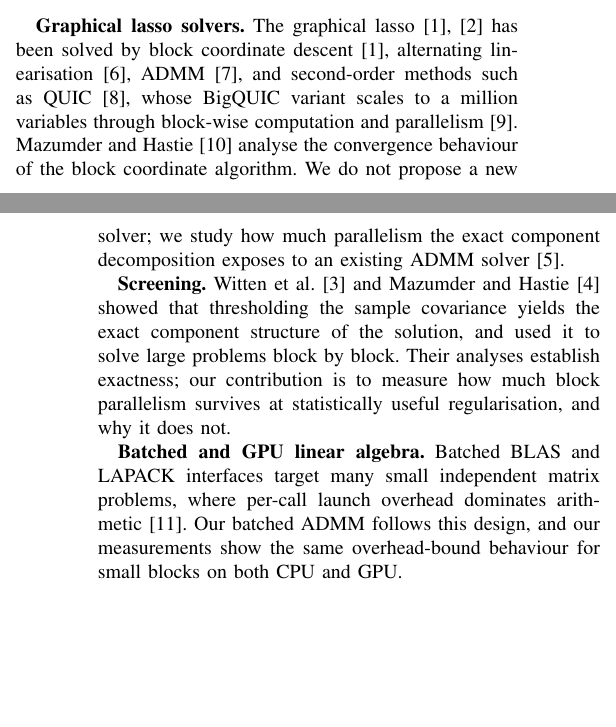
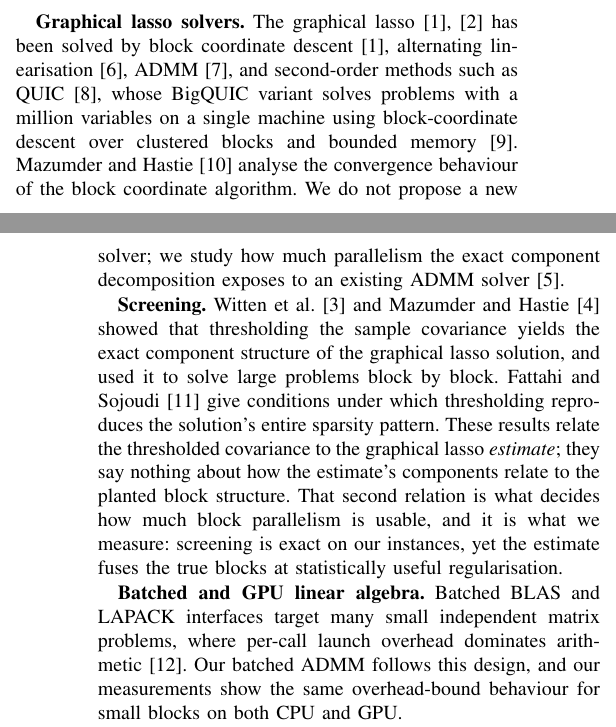
Before and after one commit to HegdeShreyas14/PCAP, a LaTeX paper (paper/main.tex): two parts of the columns of pages 1 and 2 of 6, joined at a grey line, cut so that both start at the same text, the shorter picture padded with empty space. Compiled offline with pdfLaTeX.

Commit message:
Reference audit; repository URL; screening vs planted-truth distinction
All 15 references checked against Crossref, jmlr.org and papers.nips.cc:
- DOIs added where they exist (EJS, Procedia CS, Acta Numerica, IJHPCA, SC'15).
- NeurIPS entries: page numbers removed (official records list none).
- BigQUIC sentence corrected to match its abstract (single machine, clustered
  block-coordinate descent, bounded memory; no parallelism claim).
- Added Fattahi & Sojoudi (JMLR 2019) and made explicit that screening results
  concern the estimate, not its relation to the planted block structure.

```diff
--- a/paper/main.tex
+++ b/paper/main.tex
@@ -109,18 +109,24 @@ research questions:
 banerjee2008} has been solved by block coordinate descent \cite{friedman2008},
 alternating linearisation \cite{scheinberg2010}, ADMM \cite{boyd2011}, and
 second-order methods such as QUIC \cite{hsieh2014quic}, whose BigQUIC variant
-scales to a million variables through block-wise computation and
-parallelism \cite{hsieh2013bigquic}. Mazumder and Hastie \cite{mazumder2012ejs}
+solves problems with a million variables on a single machine using
+block-coordinate descent over clustered blocks and bounded memory
+\cite{hsieh2013bigquic}. Mazumder and Hastie \cite{mazumder2012ejs}
 analyse the convergence behaviour of the block coordinate algorithm. We do not
 propose a new solver; we study how much parallelism the exact component
 decomposition exposes to an existing ADMM solver \cite{gglasso2021}.
 
 \textbf{Screening.} Witten et al.\ \cite{witten2011} and Mazumder and Hastie
 \cite{mazumder2012} showed that thresholding the sample covariance yields the
-exact component structure of the solution, and used it to solve large
-problems block by block. Their analyses establish exactness; our contribution
-is to measure how much block parallelism survives at statistically useful
-regularisation, and why it does not.
+exact component structure of the graphical lasso solution, and used it to
+solve large problems block by block. Fattahi and Sojoudi \cite{fattahi2019}
+give conditions under which thresholding reproduces the solution's entire
+sparsity pattern. These results relate the thresholded covariance to the
+graphical lasso \emph{estimate}; they say nothing about how the estimate's
+components relate to the planted block structure. That second relation is
+what decides how much block parallelism is usable, and it is what we
+measure: screening is exact on our instances, yet the estimate fuses the true
+blocks at statistically useful regularisation.
 
 \textbf{Batched and GPU linear algebra.} Batched BLAS and LAPACK interfaces
 target many small independent matrix problems, where per-call launch overhead
```
Also changed, not shown: paper/refs.bib (+27 -11 lines), paper/main.tex (2 more changed lines).
